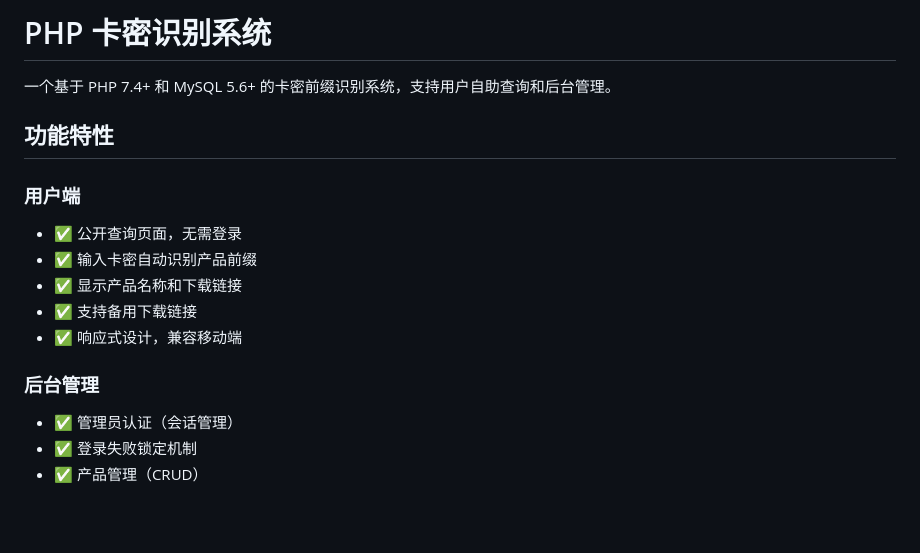
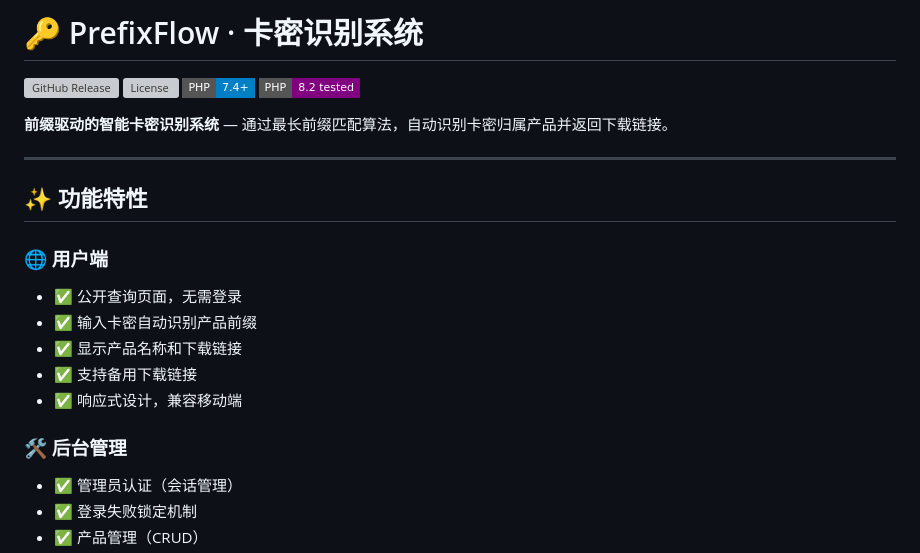
Before and after one commit to xsq0428/PrefixFlow, a Markdown page: README.md, the part around the change. GitHub-like rendering; badges without logos; blank space fills up the shorter version; grey boxes are pictures that could not be loaded.

Commit message:
docs: 更新 README 添加徽章和新项目名
- 添加 GitHub 徽章
- 使用新项目名 PrefixFlow
- 优化项目描述
Co-authored-by: monkeycode-ai <monkeycode-ai@chaitin.com>

```diff
--- a/README.md
+++ b/README.md
@@ -1,17 +1,24 @@
-# PHP 卡密识别系统
+# 🔑 PrefixFlow · 卡密识别系统
 
-一个基于 PHP 7.4+ 和 MySQL 5.6+ 的卡密前缀识别系统，支持用户自助查询和后台管理。
+[![GitHub Release](https://img.shields.io/github/v/release/xsq0428/PrefixFlow?style=flat-square)](https://github.com/xsq0428/PrefixFlow/releases)
+[![License](https://img.shields.io/github/license/xsq0428/PrefixFlow?style=flat-square)](LICENSE)
+[![PHP](https://img.shields.io/badge/PHP-7.4%2B-blue?style=flat-square)](https://php.net)
+[![PHP 8.2](https://img.shields.io/badge/PHP-8.2%20tested-purple?style=flat-square)](https://php.net)
 
-## 功能特性
+**前缀驱动的智能卡密识别系统** — 通过最长前缀匹配算法，自动识别卡密归属产品并返回下载链接。
 
-### 用户端
+---
+
+## ✨ 功能特性
+
+### 🌐 用户端
 - ✅ 公开查询页面，无需登录
 - ✅ 输入卡密自动识别产品前缀
 - ✅ 显示产品名称和下载链接
 - ✅ 支持备用下载链接
 - ✅ 响应式设计，兼容移动端
 
-### 后台管理
+### 🛠️ 后台管理
 - ✅ 管理员认证（会话管理）
 - ✅ 登录失败锁定机制
 - ✅ 产品管理（CRUD）
```
